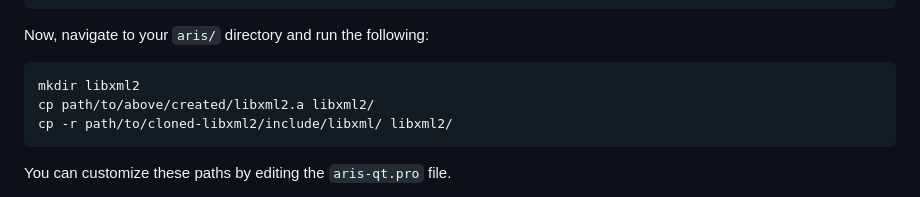
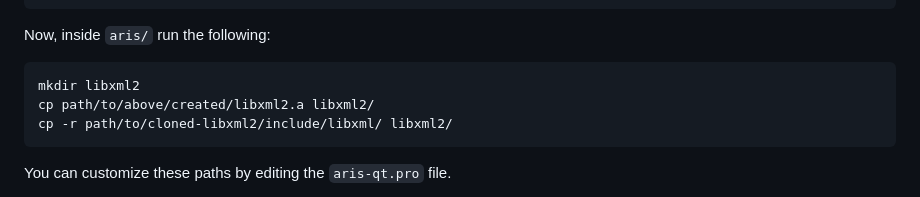
Before and after one commit to kovzol/aris, a Markdown page: README.md, the part around the change. Rendered like a GitHub page.

````diff
--- a/README.md
+++ b/README.md
@@ -115,7 +115,7 @@ path/to/emmake make
 path/to/emar rcs libxml2.a *.o
 ```
 
-Now, navigate to your `aris/` directory and run the following:
+Now, inside `aris/` run the following:
 ```
 mkdir libxml2
 cp path/to/above/created/libxml2.a libxml2/
````
